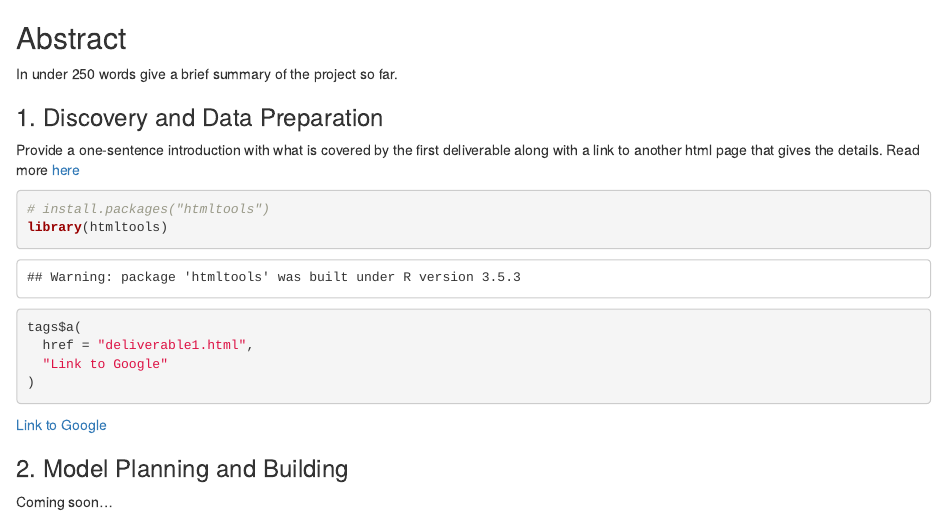
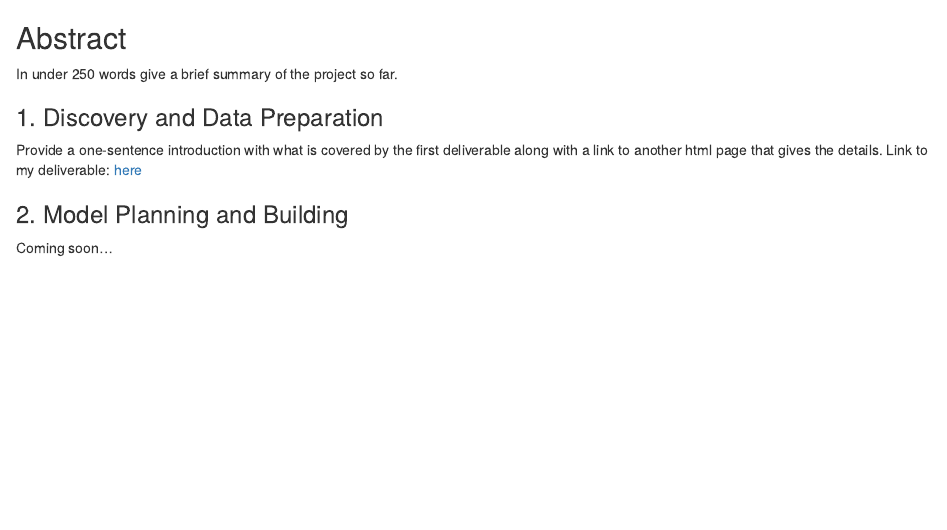
Before and after one commit to introdsci/DataScience-mhoshko, an R Markdown document (index.Rmd): the page in a window 1100 px wide, from its top. The pictures show the output file index.html that the author committed with the source, opened offline.

Commit message:
final fix to connect html files

````diff
--- a/index.Rmd
+++ b/index.Rmd
@@ -13,16 +13,8 @@ In under 250 words give a brief summary of the project so far.
 ### 1. Discovery and Data Preparation
 
 Provide a one-sentence introduction with what is covered by the first deliverable along with a link to another html page that gives the details.
-Read more [here](./deliverable1.html)
-```{r}
-# install.packages("htmltools")
-library(htmltools)
+Link to my deliverable: [here](./deliverable1.html)
 
-tags$a(
-  href = "deliverable1.html",
-  "Link to Google"
-)
-```
 
 ### 2. Model Planning and Building
 
````
Also changed, not shown: index.html.
